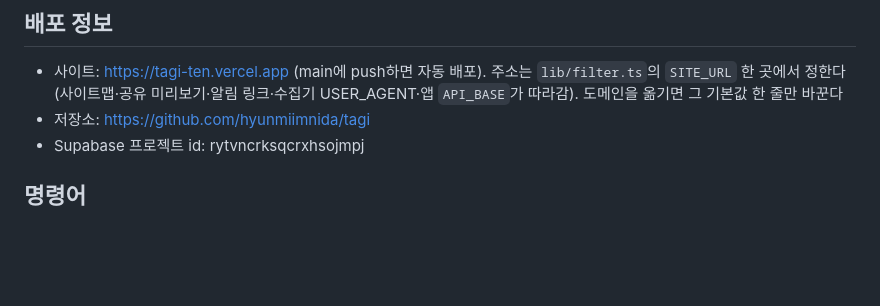
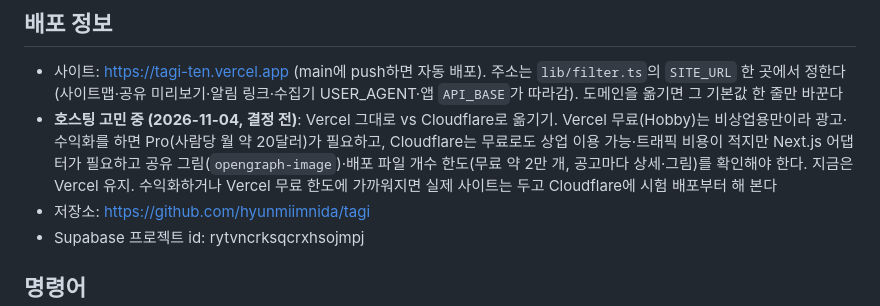
Before and after one commit to hyunmiimnida/tagi, a Markdown page: CLAUDE.md, the part around the change. GitHub-like rendering; blank space fills up the shorter version.

Commit message:
CLAUDE.md: 호스팅(Vercel·Cloudflare) 고민 중인 내용 기록
Co-Authored-By: Claude Opus 5.5 <noreply@anthropic.com>
Claude-Session: https://claude.ai/code/session_01AEVCe5j2paTvz3csLwra4Z

```diff
--- a/CLAUDE.md
+++ b/CLAUDE.md
@@ -171,6 +171,7 @@ AI 추출 결과를 바꾸면 반드시 원문과 대조해 검수한다 (날짜
 ## 배포 정보
 
 - 사이트: https://tagi-ten.vercel.app (main에 push하면 자동 배포). 주소는 `lib/filter.ts`의 `SITE_URL` 한 곳에서 정한다(사이트맵·공유 미리보기·알림 링크·수집기 USER_AGENT·앱 `API_BASE`가 따라감). 도메인을 옮기면 그 기본값 한 줄만 바꾼다
+- **호스팅 고민 중 (2026-11-04, 결정 전)**: Vercel 그대로 vs Cloudflare로 옮기기. Vercel 무료(Hobby)는 비상업용만이라 광고·수익화를 하면 Pro(사람당 월 약 20달러)가 필요하고, Cloudflare는 무료로도 상업 이용 가능·트래픽 비용이 적지만 Next.js 어댑터가 필요하고 공유 그림(`opengraph-image`)·배포 파일 개수 한도(무료 약 2만 개, 공고마다 상세·그림)를 확인해야 한다. 지금은 Vercel 유지. 수익화하거나 Vercel 무료 한도에 가까워지면 실제 사이트는 두고 Cloudflare에 시험 배포부터 해 본다
 - 저장소: https://github.com/hyunmiimnida/tagi
 - Supabase 프로젝트 id: rytvncrksqcrxhsojmpj
 
```
